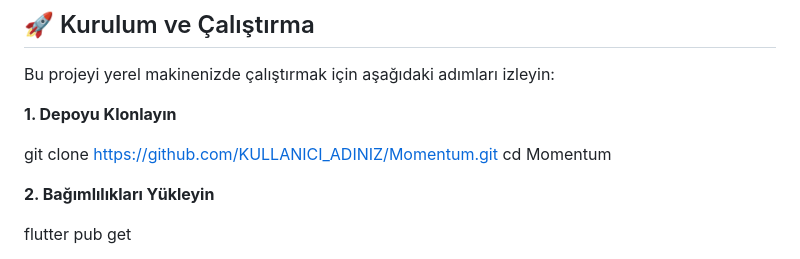
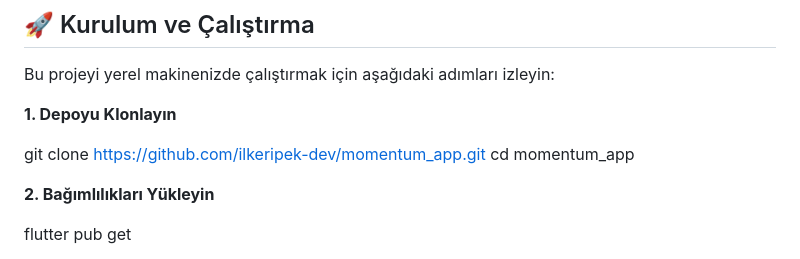
Before and after one commit to ilkeripek-dev/momentum_app, a Markdown page: README.md, the part around the change. Drawn GitHub-style.

```diff
--- a/README.md
+++ b/README.md
@@ -88,8 +88,8 @@ Bu projeyi yerel makinenizde çalıştırmak için aşağıdaki adımları izley
 
 **1. Depoyu Klonlayın**
 
-git clone [https://github.com/KULLANICI_ADINIZ/Momentum.git](https://github.com/KULLANICI_ADINIZ/Momentum.git)
-cd Momentum
+git clone [https://github.com/ilkeripek-dev/momentum_app.git](https://github.com/ilkeripek-dev/momentum_app.git)
+cd momentum_app
 
 **2. Bağımlılıkları Yükleyin**
 
```
